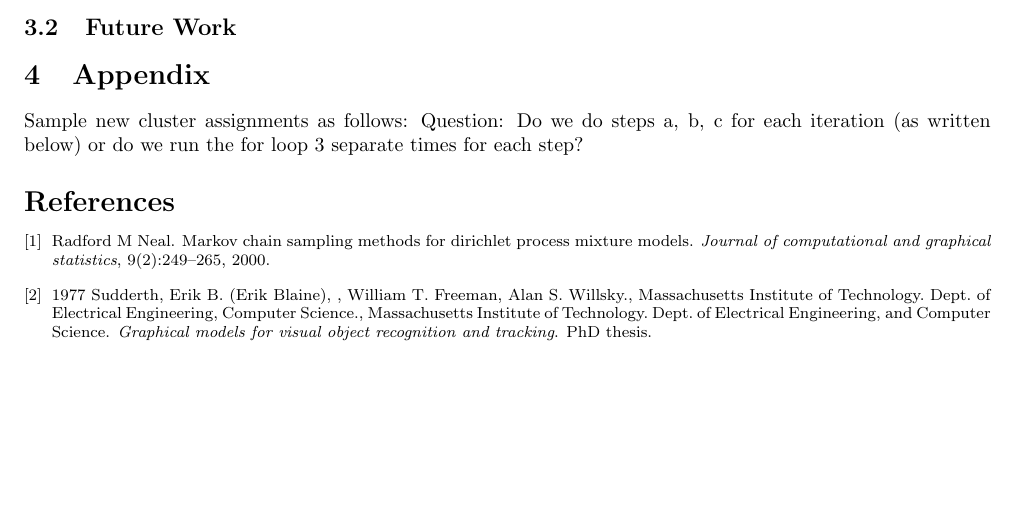
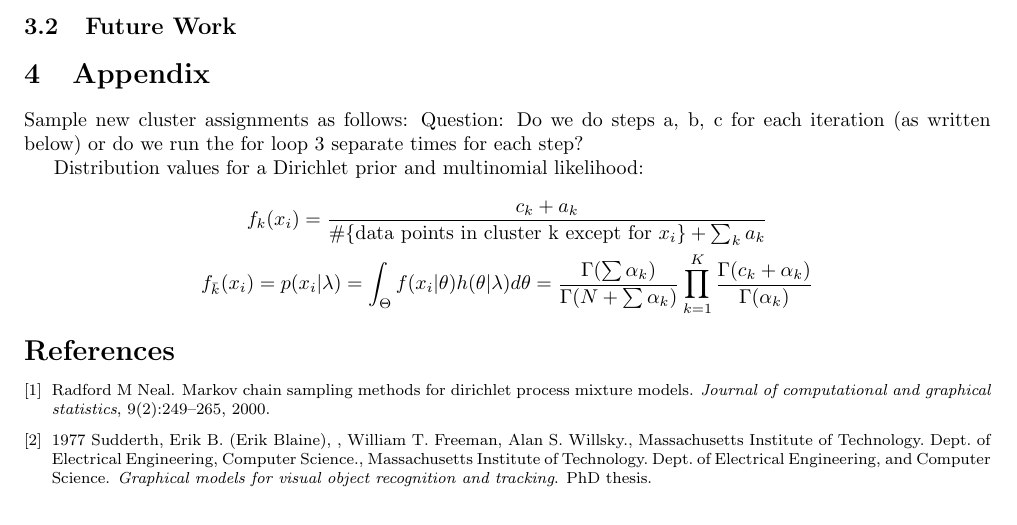
Before and after one commit to sohrabsa/mlcpsc540, a LaTeX document (docs/report/report.tex, which reads docs/report/report_APPENDIX.tex): part of page 2 of 3, cut so that both start at the same text. Compiled offline with pdfLaTeX.

Commit message:
* Added distribution formula for the dirichlet-multinomial case.

```diff
--- a/docs/report/report_APPENDIX.tex
+++ b/docs/report/report_APPENDIX.tex
@@ -28,3 +28,8 @@ $ Z_i = \alpha f_{\bar{k}}(x_i) + \sum_{k=1}^K N_k^{-i} f_k(x_i)  $ and $ N_k^{-
 \STATE (4) $K \leftarrow K - \#\{ k : N_k == 0 \} $
 \end{algorithmic}
 \end{algorithm}
+
+Distribution values for a Dirichlet prior and multinomial likelihood:
+
+$$ f_k(x_i) = \frac{  c_k + a_k }{  \#\{ \text{data points in cluster k except for } x_i \} + \sum_k a_k }  $$
+$$ f_{\bar{k}}(x_i) = p(x_i | \lambda) = \int_{\Theta} f(x_i | \theta) h(\theta | \lambda) d \theta = \frac{ \Gamma(\sum \alpha_k) }{\Gamma(N + \sum \alpha_k)} \prod_{k=1}^K \frac{\Gamma(c_k + \alpha_k)}{\Gamma(\alpha_k)}  $$
```
